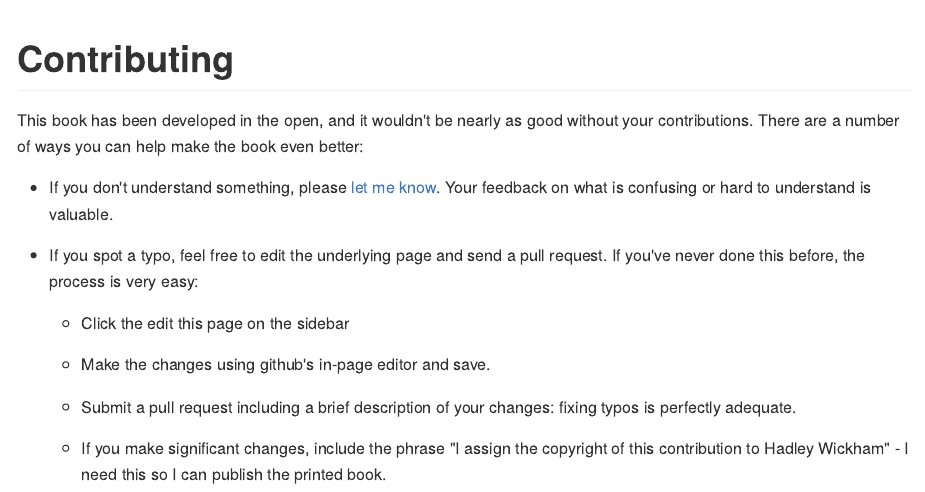
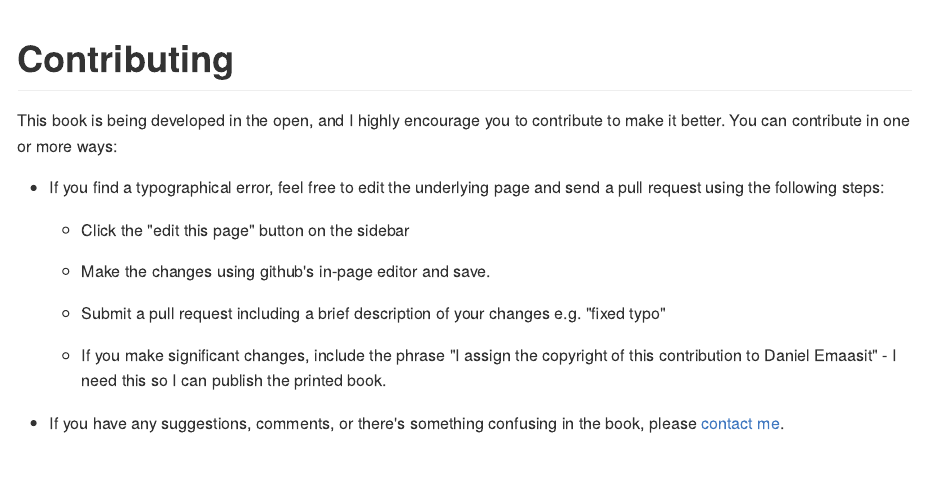
Before and after one commit to andreajparker/scalable-machine-learning-with-sparkr, an R Markdown document (contribute.rmd): the page in a window 1100 px wide, from its top. The pictures show the output file contribute.md that the author committed with the source, drawn offline in the style of GitHub.

Commit message:
edited contribute file

```diff
--- a/contribute.rmd
+++ b/contribute.rmd
@@ -5,24 +5,19 @@ layout: default
 
 # Contributing
 
-This book has been developed in the open, and it wouldn't be nearly as good
-without your contributions. There are a number of ways you can help make the
-book even better:
+This book is being developed in the open, and I highly encourage you to contribute to make it better. You can contribute in one or more ways:
 
-* If you don't understand something, please
-  [let me know](mailto:h.wickham@gmail.com). Your feedback on what is confusing
-  or hard to understand is valuable.
+* If you find a typographical error, feel free to edit the underlying page and send a pull
+  request using the following steps:
 
-* If you spot a typo, feel free to edit the underlying page and send a pull
-  request. If you've never done this before, the process is very easy:
-
-    * Click the edit this page on the sidebar
+    * Click the "edit this page" button on the sidebar
 
     * Make the changes using github's in-page editor and save.
 
-    * Submit a pull request including a brief description of your changes:
-      fixing typos is perfectly adequate.
+    * Submit a pull request including a brief description of your changes e.g. "fixed typo"
 
     * If you make significant changes, include the phrase "I assign the
-      copyright of this contribution to Hadley Wickham" - I need this so I can
+      copyright of this contribution to Daniel Emaasit" - I need this so I can
       publish the printed book.
+
+* If you have any suggestions, comments, or there's something confusing in the book, please [contact me](mailto:daniel.emaasit@gmail.com).
```
Also changed, not shown: contribute.md.
